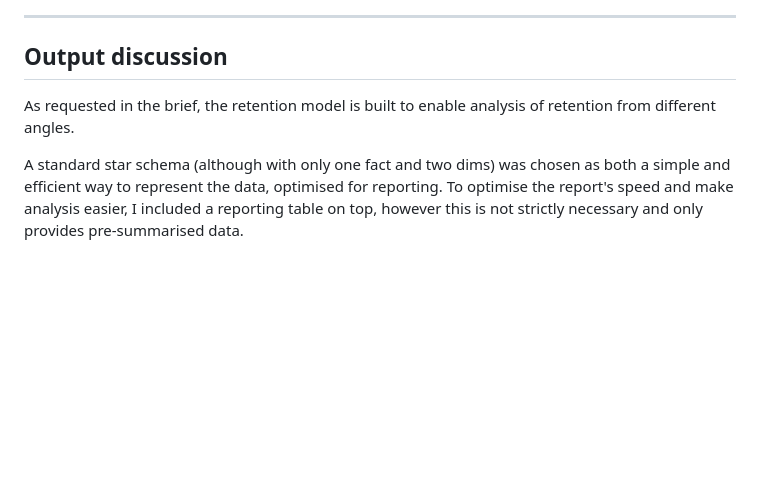
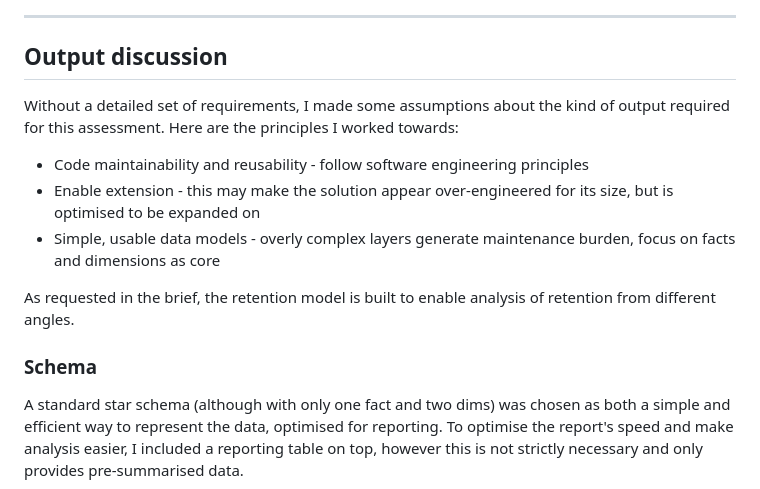
Before and after one commit to SAJForbes/ae_assessment, a Markdown page: README.md, the part around one of its changes. Rendered like a GitHub page; blank space fills up the shorter version.

Commit message:
added principles

```diff
--- a/README.md
+++ b/README.md
@@ -27,7 +27,15 @@ An html dashboard was chosen for the purposes of showing results in the absence
 
 ## Output discussion
 
+Without a detailed set of requirements, I made some assumptions about the kind of output required for this assessment. Here are the principles I worked towards:
+
+- Code maintainability and reusability - follow software engineering principles
+- Enable extension - this may make the solution appear over-engineered for its size, but is optimised to be expanded on
+- Simple, usable data models - overly complex layers generate maintenance burden, focus on facts and dimensions as core
+
 As requested in the brief, the retention model is built to enable analysis of retention from different angles.
+
+### Schema
 
 A standard star schema (although with only one fact and two dims) was chosen as both a simple and efficient way to represent the data, optimised for reporting. To optimise the report's speed and make analysis easier, I included a reporting table on top, however this is not strictly necessary and only provides pre-summarised data.
 
```
Also changed, not shown: other parts of README.md (+2 -0 lines).
